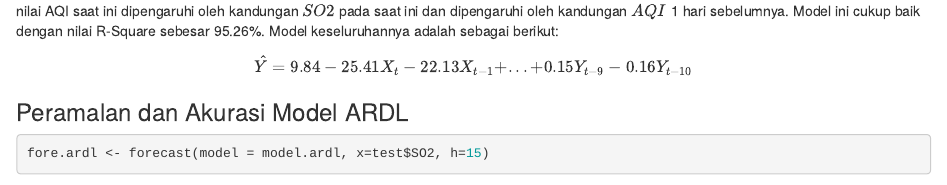
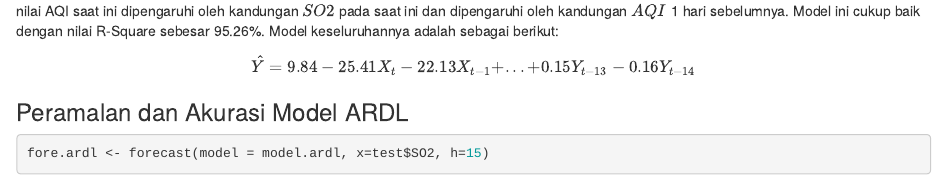
Before and after one commit to davinarachmadyanti/mpdw, an R Markdown document (Petemuan 3/Tugas 3.Rmd): the page in a window 1100 px wide, from 9490 px down. Rendered offline with R 4.5, knitr and Pandoc, with nearby package versions; some code elsewhere in the file could not run offline.

Commit message:
Tugas 3.Rmd

```diff
--- a/Petemuan 3/Tugas 3.Rmd
+++ b/Petemuan 3/Tugas 3.Rmd
@@ -204,7 +204,7 @@ summary(model.ardl)
 Terdapat 3 peubah yang berpengaruh signifikan terhadap nilai $AQI$ yaitu $X_{t}$, $Y_{t-1}$. Artinya, menurut model ARDL dengan $p=15$ dan $q=5$, nilai AQI saat ini dipengaruhi oleh kandungan $SO2$ pada saat ini dan dipengaruhi oleh kandungan $AQI$  1 hari sebelumnya. Model ini cukup baik dengan nilai R-Square sebesar 95.26%. Model keseluruhannya adalah sebagai berikut:
 
 $$
-\hat{Y}= 9.84 -25.41X_t-22.13 X_{t-1}+...+0.15Y_{t-9} -0.16Y_{t-10}
+\hat{Y}= 9.84 -25.41X_t-22.13 X_{t-1}+...+0.15Y_{t-13} -0.16Y_{t-14}
 $$
 
 ### Peramalan dan Akurasi Model ARDL
```
